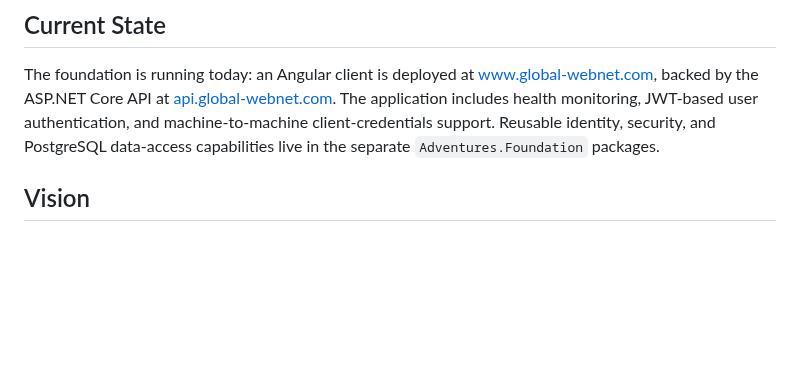
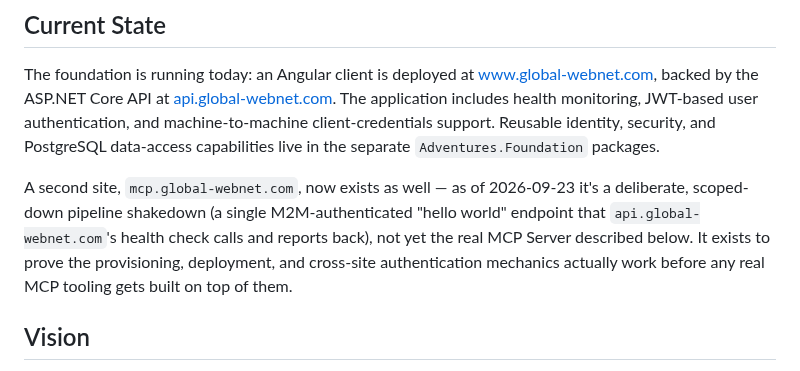
Before and after one commit to BillKrat/ai-research-blog, a Markdown page: README.md, the part around one of its changes. Rendered like a GitHub page; blank space fills up the shorter version.

```diff
--- a/README.md
+++ b/README.md
@@ -13,6 +13,12 @@ The foundation is running today: an Angular client is deployed at
 health monitoring, JWT-based user authentication, and machine-to-machine client-credentials
 support. Reusable identity, security, and PostgreSQL data-access capabilities live in the
 separate `Adventures.Foundation` packages.
+
+A second site, `mcp.global-webnet.com`, now exists as well — as of 2026-09-23 it's a deliberate,
+scoped-down pipeline shakedown (a single M2M-authenticated "hello world" endpoint that
+`api.global-webnet.com`'s health check calls and reports back), not yet the real MCP Server
+described below. It exists to prove the provisioning, deployment, and cross-site authentication
+mechanics actually work before any real MCP tooling gets built on top of them.
 
 ## Vision
 
```
Also changed, not shown: other parts of README.md (+32 -0 lines), assets/20260920_175710_solution-uml.jpg.
